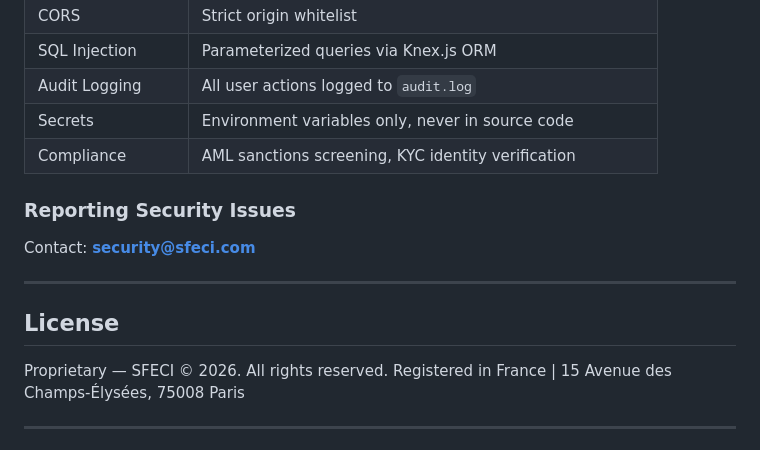
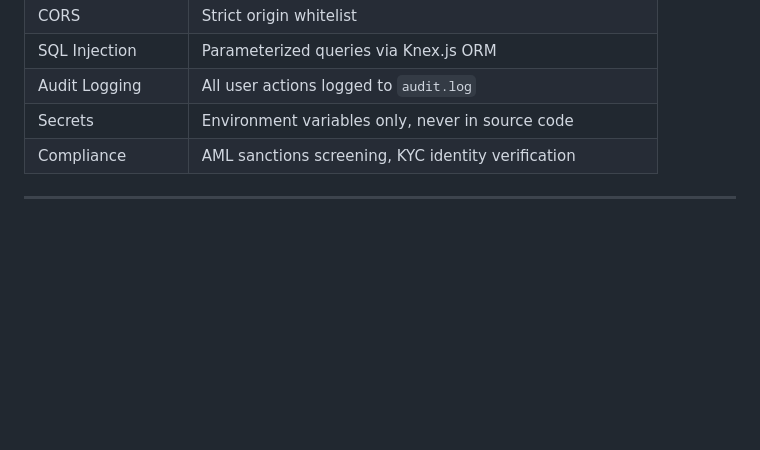
Before and after one commit to mariamo-o/SFECI-NOVA-corporate-website, a Markdown page: nova-backend/README.md, the part around the change. Drawn GitHub-style; blank space fills up the shorter version.

Commit message:
Remove security issues reporting and license sections
Removed the section on reporting security issues and license information from the README.

```diff
--- a/nova-backend/README.md
+++ b/nova-backend/README.md
@@ -568,16 +568,6 @@ nova-backend/
 | Secrets | Environment variables only, never in source code |
 | Compliance | AML sanctions screening, KYC identity verification |
 
-### Reporting Security Issues
-Contact: **security@sfeci.com**
-
----
-
-## License
-
-Proprietary — SFECI © 2026. All rights reserved.
-Registered in France | 15 Avenue des Champs-Élysées, 75008 Paris
-
 ---
 
 ## Phase 3 — AI Governance, Analytics & Enterprise Readiness
```
